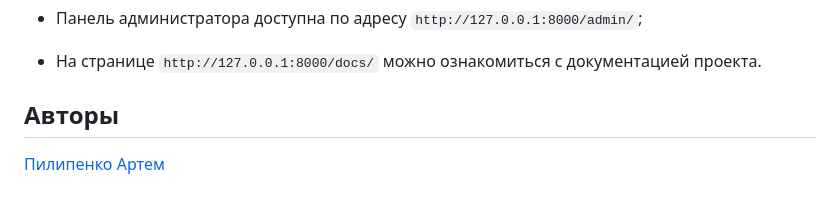
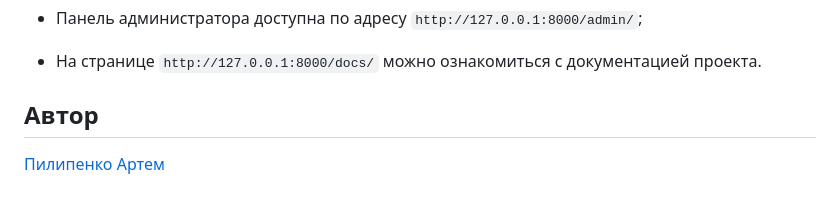
Before and after one commit to p-artyom/cook_book, a Markdown page: README.md, the part around the change. Rendered like a GitHub page.

```diff
--- a/README.md
+++ b/README.md
@@ -69,6 +69,6 @@ docker compose exec backend cp -r /app/collected_static/. /backend_static/static
 - На странице `http://127.0.0.1:8000/docs/` можно ознакомиться с
 документацией проекта.
 
-## Авторы
+## Автор
 
 [Пилипенко Артем](https://github.com/p-artyom)
```
